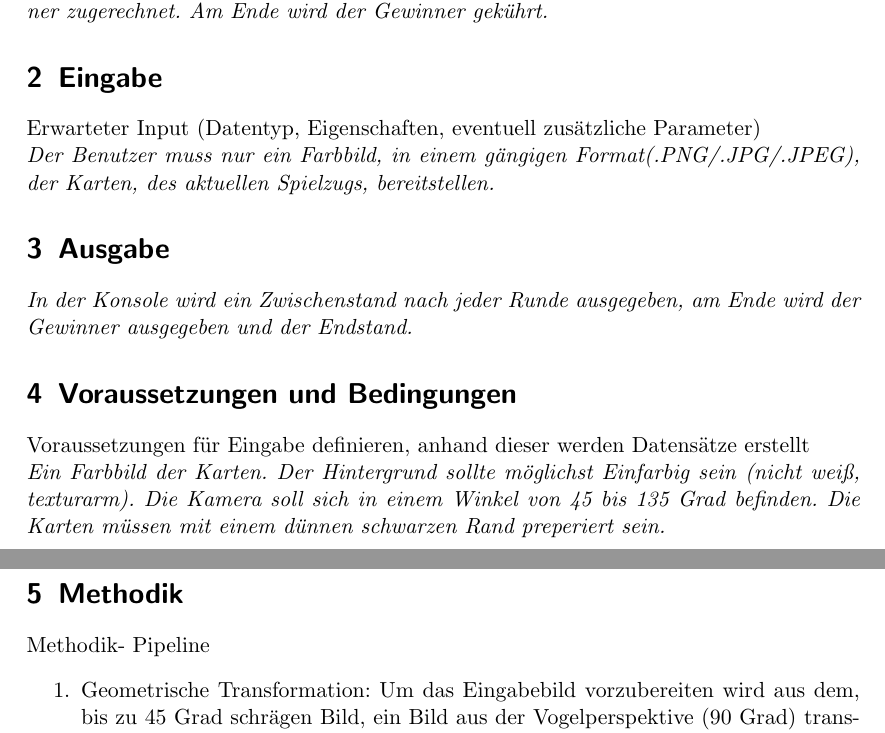
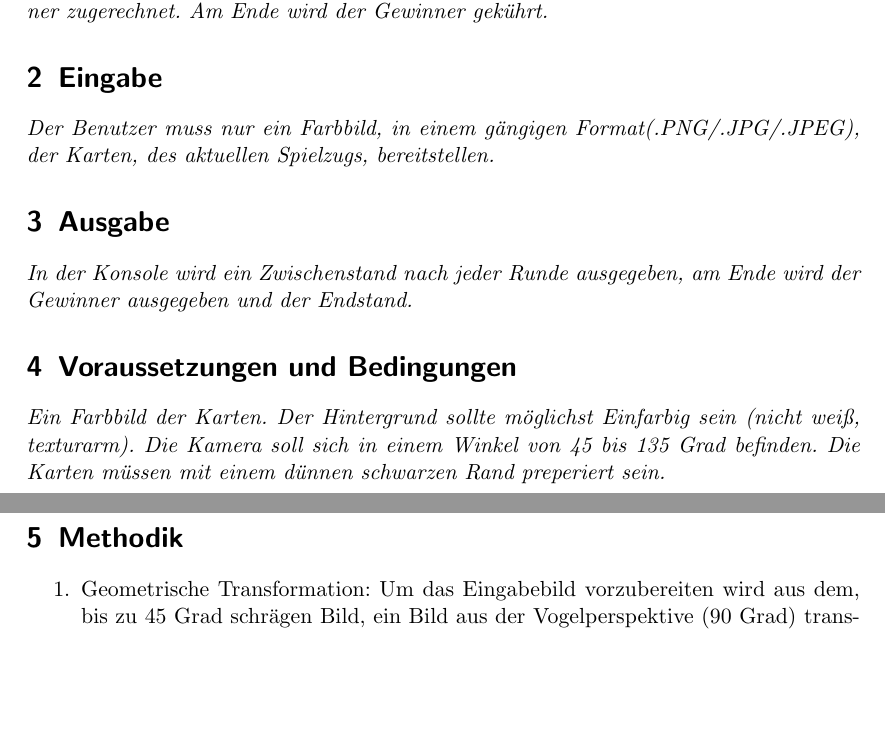
Before and after one commit to AnimaNoProject/Detecting-playing-cards, a LaTeX document (edbv_konzept_ag_xx.tex): two parts of pages 1 and 2 of 3, joined at a grey line, cut so that both start at the same text, the shorter picture padded with empty space. Compiled offline with pdfLaTeX.

Commit message:
korrekturen

```diff
--- a/edbv_konzept_ag_xx.tex
+++ b/edbv_konzept_ag_xx.tex
@@ -37,15 +37,12 @@ Aleksandar Marinkovic (01634028)\\
 \section{Ziel}
 \textit{Der Gewinner einer Runde wird erkannt(der Stich) und die Punkte werden dem Gewinner zugerechnet. Am Ende wird der Gewinner gekührt.}
 \section{Eingabe}
-Erwarteter Input (Datentyp, Eigenschaften, eventuell zusätzliche Parameter)\\
 \textit{Der Benutzer muss nur ein Farbbild, in einem gängigen Format(.PNG/.JPG/.JPEG), der Karten, des aktuellen Spielzugs, bereitstellen.}
 \section{Ausgabe}
 \textit{In der Konsole wird ein Zwischenstand nach jeder Runde ausgegeben, am Ende wird der Gewinner ausgegeben und der Endstand.}
 \section{Voraussetzungen und Bedingungen}
-Voraussetzungen für Eingabe definieren, anhand dieser werden Datensätze erstellt\\
 \textit{Ein Farbbild der Karten. Der Hintergrund sollte möglichst Einfarbig sein (nicht weiß, texturarm). Die Kamera soll sich in einem Winkel von 45 bis 135 Grad befinden. Die Karten müssen mit einem dünnen schwarzen Rand preperiert sein.}
 \section{Methodik}
-Methodik- Pipeline
 \begin{enumerate}
 	\item Geometrische Transformation: Um das Eingabebild vorzubereiten wird aus dem, bis zu 45 Grad schrägen Bild, ein Bild aus der Vogelperspektive (90 Grad) transformiert
 	\item Kanten-Filter: Um die einzelnen Spielkarten zu trennen wird eine Kantendetektion durchgeführt
```
Also changed, not shown: edbv_lit.bib (+1 -1 lines), edbv_konzept_ag_xx.bbl, 1 other file.
